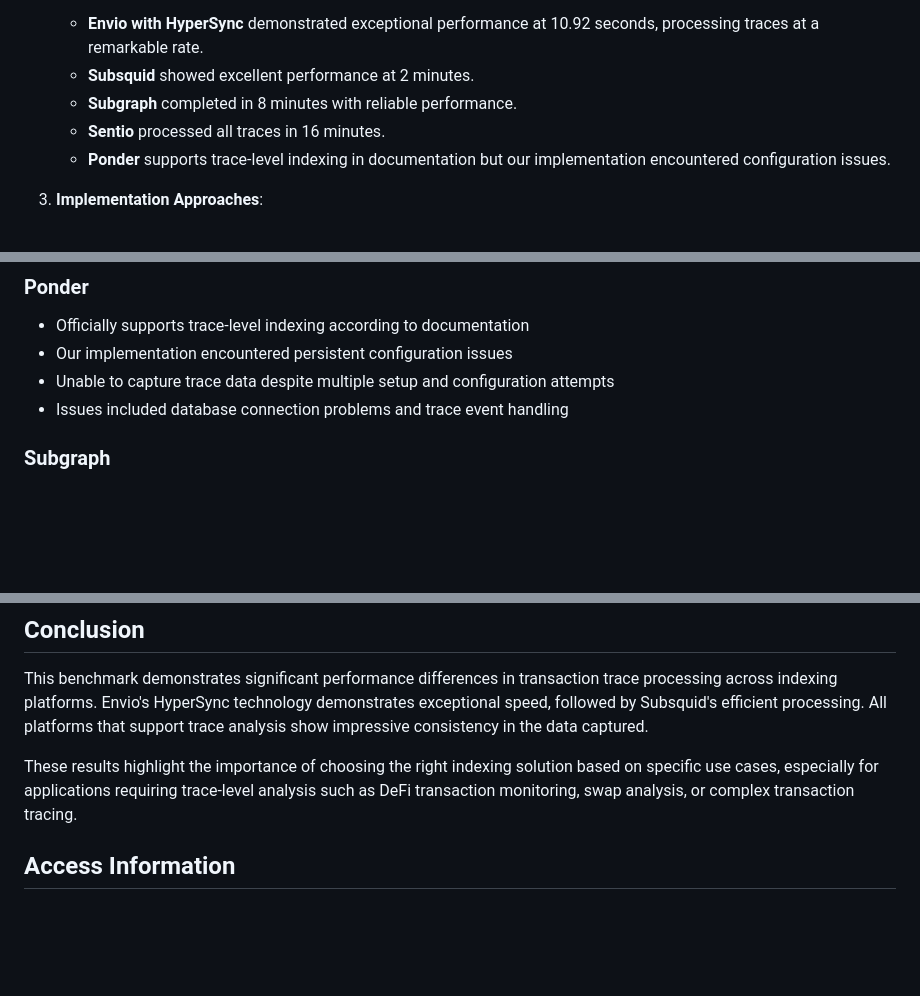
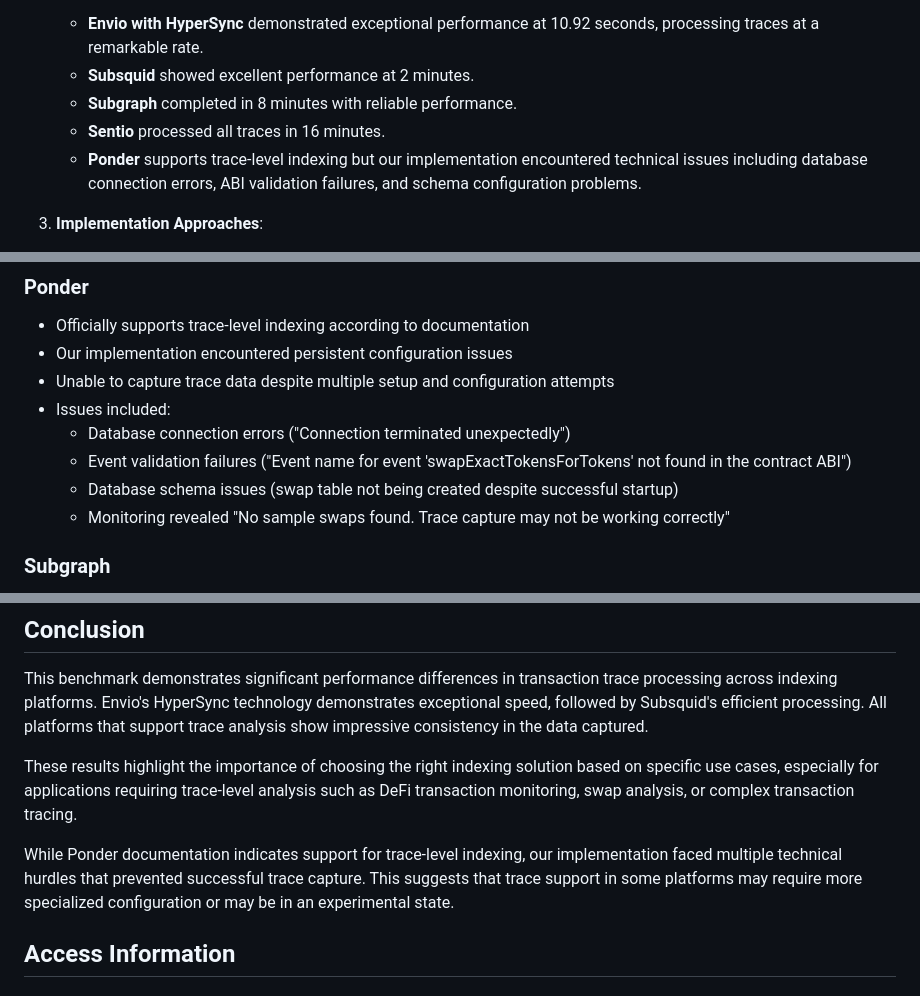
Before and after one commit to DZakh-forks/sentio-benchmark, a Markdown page: case_5_on_trace/README.md, 3 parts joined by grey strips. GitHub-like rendering; blank space fills up the shorter version.

Commit message:
Update Case 5 README with detailed Ponder trace implementation issues

```diff
--- a/case_5_on_trace/README.md
+++ b/case_5_on_trace/README.md
@@ -59,7 +59,7 @@ The benchmark requires each indexer to:
    - **Subsquid** showed excellent performance at 2 minutes.
    - **Subgraph** completed in 8 minutes with reliable performance.
    - **Sentio** processed all traces in 16 minutes.
-   - **Ponder** supports trace-level indexing in documentation but our implementation encountered configuration issues.
+   - **Ponder** supports trace-level indexing but our implementation encountered technical issues including database connection errors, ABI validation failures, and schema configuration problems.
 
 3. **Implementation Approaches**:
    - Envio's implementation leverages their HyperSync technology for optimized blockchain data access.
@@ -86,7 +86,11 @@ The benchmark requires each indexer to:
 - Officially supports trace-level indexing according to documentation
 - Our implementation encountered persistent configuration issues
 - Unable to capture trace data despite multiple setup and configuration attempts
-- Issues included database connection problems and trace event handling
+- Issues included:
+  - Database connection errors ("Connection terminated unexpectedly")
+  - Event validation failures ("Event name for event 'swapExactTokensForTokens' not found in the contract ABI")
+  - Database schema issues (swap table not being created despite successful startup)
+  - Monitoring revealed "No sample swaps found. Trace capture may not be working correctly"
 
 ### Subgraph
 - Complete coverage despite traceAddress not being directly accessible
@@ -100,6 +104,8 @@ This benchmark demonstrates significant performance differences in transaction t
 
 These results highlight the importance of choosing the right indexing solution based on specific use cases, especially for applications requiring trace-level analysis such as DeFi transaction monitoring, swap analysis, or complex transaction tracing.
 
+While Ponder documentation indicates support for trace-level indexing, our implementation faced multiple technical hurdles that prevented successful trace capture. This suggests that trace support in some platforms may require more specialized configuration or may be in an experimental state.
+
 ## Access Information
 
 ### Exported Data
```
